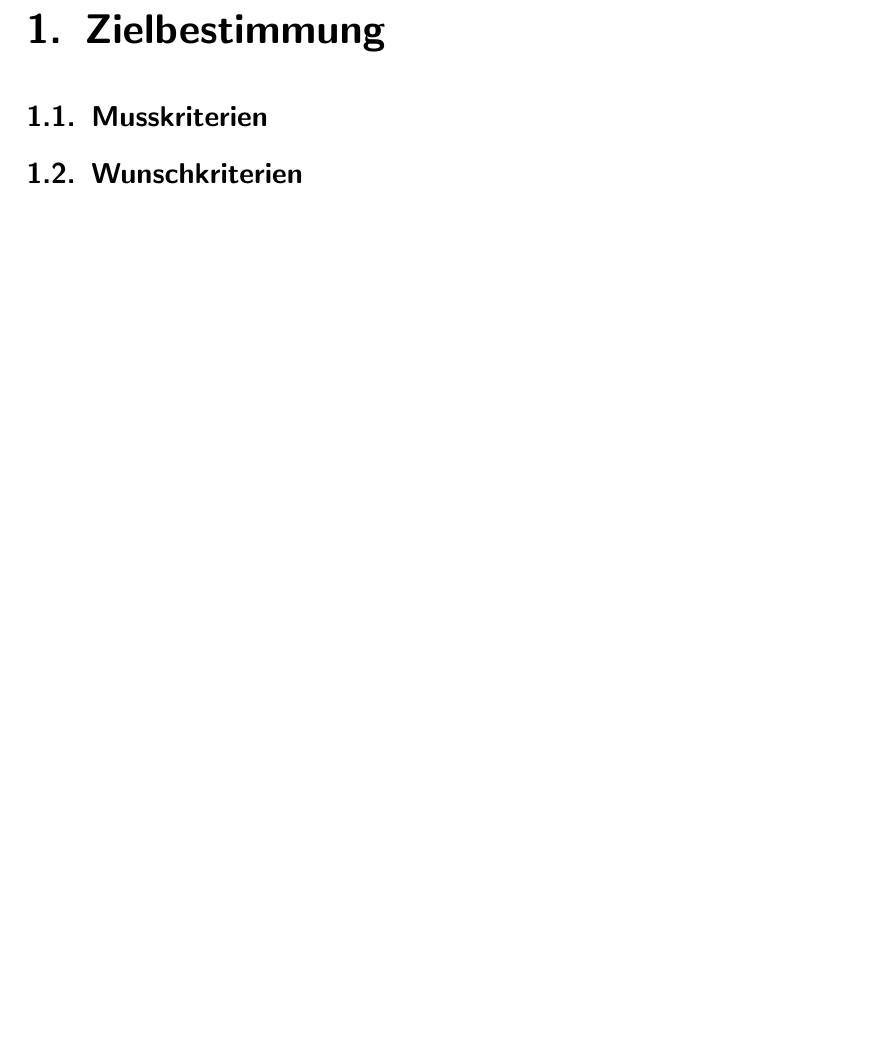
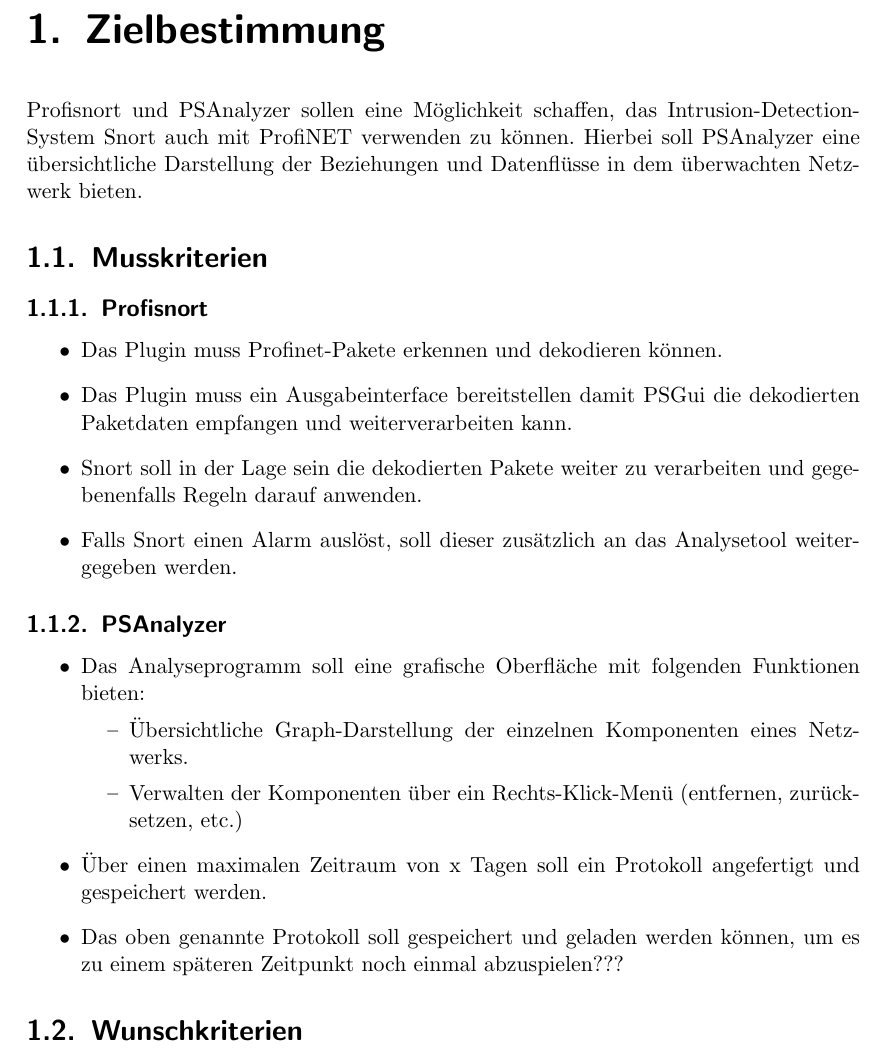
Before and after one commit to truffle-hog/documentation, a LaTeX document (requirements/functionalSpecification/functionalSpecificationPS.tex, which reads requirements/functionalSpecification/zielbestimmung.tex): part of page 4 of 12, cut so that both start at the same text, the shorter picture padded with empty space. Compiled offline with pdfLaTeX.

Commit message:
Added some requirements. Changed typo in .gitignore

```diff
--- a/requirements/functionalSpecification/zielbestimmung.tex
+++ b/requirements/functionalSpecification/zielbestimmung.tex
@@ -1,5 +1,27 @@
 \chapter{Zielbestimmung}
+
+Profisnort und PSAnalyzer sollen eine Möglichkeit schaffen, das Intrusion-Detection-System Snort auch mit ProfiNET verwenden zu können.
+Hierbei soll PSAnalyzer eine übersichtliche Darstellung der Beziehungen und Datenflüsse in dem überwachten Netzwerk bieten.
 
 \section{Musskriterien}
 
+\subsection{Profisnort}
+\begin{itemize}
+  \item Das Plugin muss Profinet-Pakete erkennen und dekodieren können.
+  \item Das Plugin muss ein Ausgabeinterface bereitstellen damit PSGui die dekodierten Paketdaten empfangen und weiterverarbeiten kann.
+  \item Snort soll in der Lage sein die dekodierten Pakete weiter zu verarbeiten und gegebenenfalls Regeln darauf anwenden.
+  \item Falls Snort einen Alarm auslöst, soll dieser zusätzlich an das Analysetool weitergegeben werden.
+\end{itemize}
+
+\subsection{PSAnalyzer}
+\begin{itemize}
+  \item Das Analyseprogramm soll eine grafische Oberfläche mit folgenden Funktionen bieten:
+  \begin{itemize}
+    \item Übersichtliche Graph-Darstellung der einzelnen Komponenten eines Netzwerks.
+    \item Verwalten der Komponenten über ein Rechts-Klick-Menü (entfernen, zurücksetzen, etc.)
+  \end{itemize}
+  \item Über einen maximalen Zeitraum von x Tagen soll ein Protokoll angefertigt und gespeichert werden.
+  \item Das oben genannte Protokoll soll gespeichert und geladen werden können, um es zu einem späteren Zeitpunkt noch einmal abzuspielen???
+\end{itemize}
+
 \section{Wunschkriterien}
```
Also changed, not shown: 1 other file.
